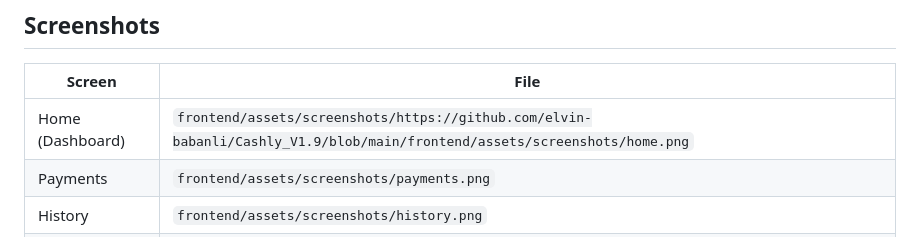
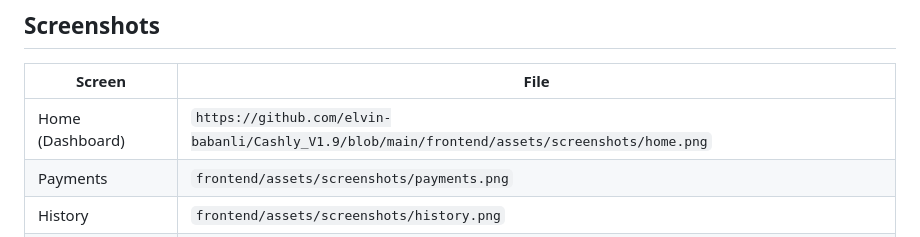
Before and after one commit to elvin-babanli/Cashly_V1.9, a Markdown page: README.md, the part around the change. Rendered like a GitHub page.

```diff
--- a/README.md
+++ b/README.md
@@ -290,7 +290,7 @@ When user submits a payment with method/description/amount/date:
 
 | Screen           | File                                                |
 | ---------------- | --------------------------------------------------- |
-| Home (Dashboard) | `frontend/assets/screenshots/https://github.com/elvin-babanli/Cashly_V1.9/blob/main/frontend/assets/screenshots/home.png` |
+| Home (Dashboard) | `https://github.com/elvin-babanli/Cashly_V1.9/blob/main/frontend/assets/screenshots/home.png` |
 | Payments         | `frontend/assets/screenshots/payments.png` |
 | History          | `frontend/assets/screenshots/history.png` |
 | Statistics       | `frontend/assets/screenshots/statistics.png` |
```
